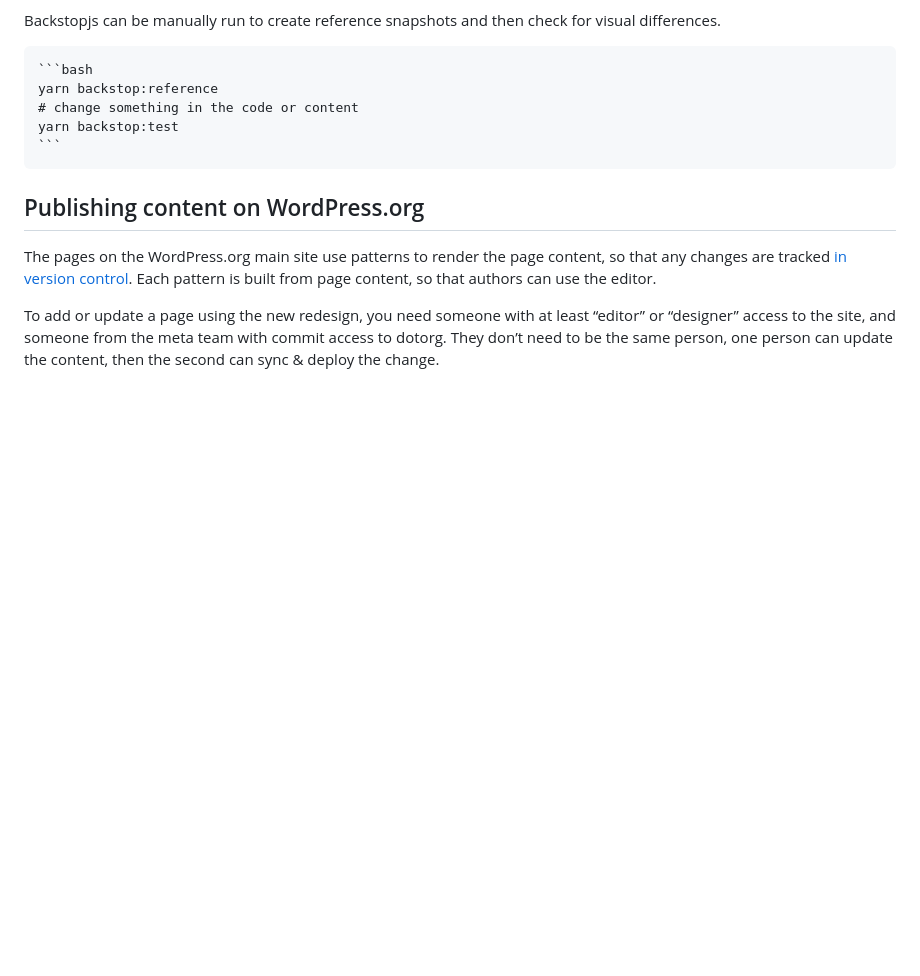
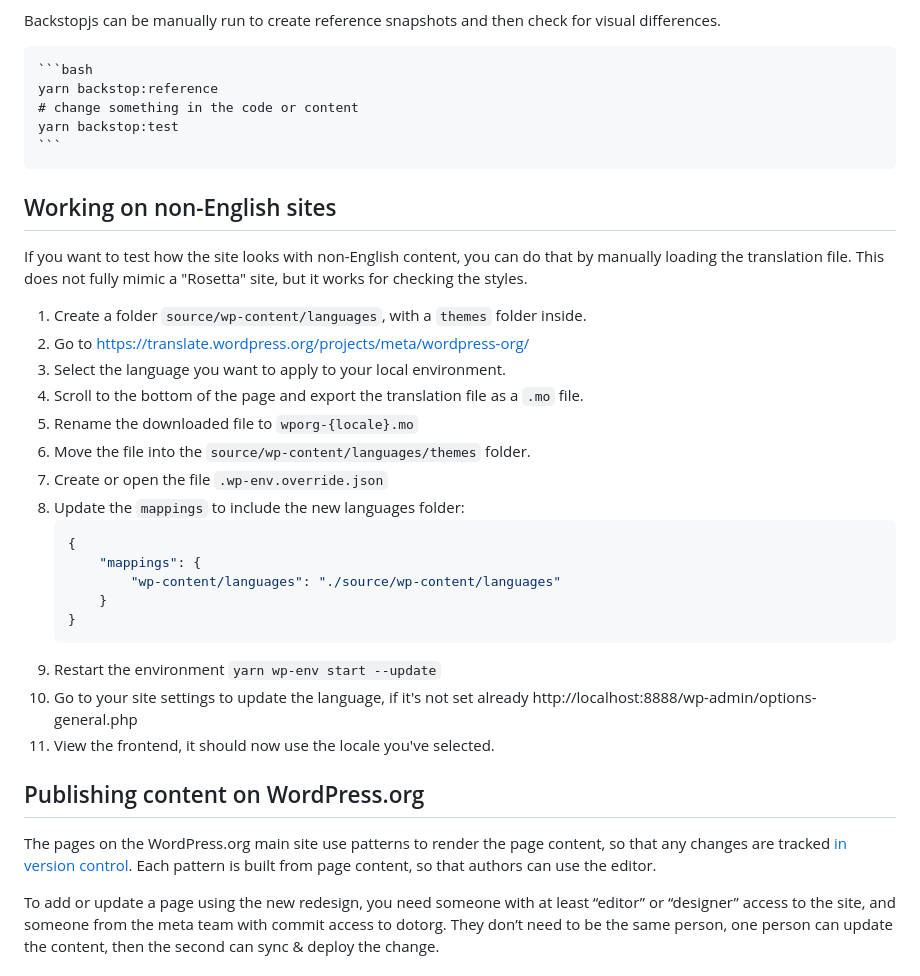
Before and after one commit to WordPress/wporg-main-2022, a Markdown page: readme.md, the part around the change. Drawn GitHub-style; blank space fills up the shorter version.

Commit message:
Readme: Add instructions for testing localized site
See #362
Props t-hamano.

````diff
--- a/readme.md
+++ b/readme.md
@@ -140,6 +140,29 @@ Backstopjs can be manually run to create reference snapshots and then check for
     yarn backstop:test
     ```
 
+## Working on non-English sites
+
+If you want to test how the site looks with non-English content, you can do that by manually loading the translation file. This does not fully mimic a "Rosetta" site, but it works for checking the styles.
+
+1. Create a folder `source/wp-content/languages`, with a `themes` folder inside.
+1. Go to https://translate.wordpress.org/projects/meta/wordpress-org/
+1. Select the language you want to apply to your local environment.
+1. Scroll to the bottom of the page and export the translation file as a `.mo` file.
+1. Rename the downloaded file to `wporg-{locale}.mo`
+1. Move the file into the `source/wp-content/languages/themes` folder.
+1. Create or open the file `.wp-env.override.json`
+1. Update the `mappings` to include the new languages folder:
+	```json
+	{
+	    "mappings": {
+	        "wp-content/languages": "./source/wp-content/languages"
+	    }
+	}
+	```
+1. Restart the environment `yarn wp-env start --update`
+1. Go to your site settings to update the language, if it's not set already http://localhost:8888/wp-admin/options-general.php
+1. View the frontend, it should now use the locale you've selected.
+
 ## Publishing content on WordPress.org
 
 The pages on the WordPress.org main site use patterns to render the page content, so that any changes are tracked [in version control](https://github.com/WordPress/wporg-main-2022/commits/trunk/source/wp-content/themes/wporg-main-2022/patterns). Each pattern is built from page content, so that authors can use the editor.
````
